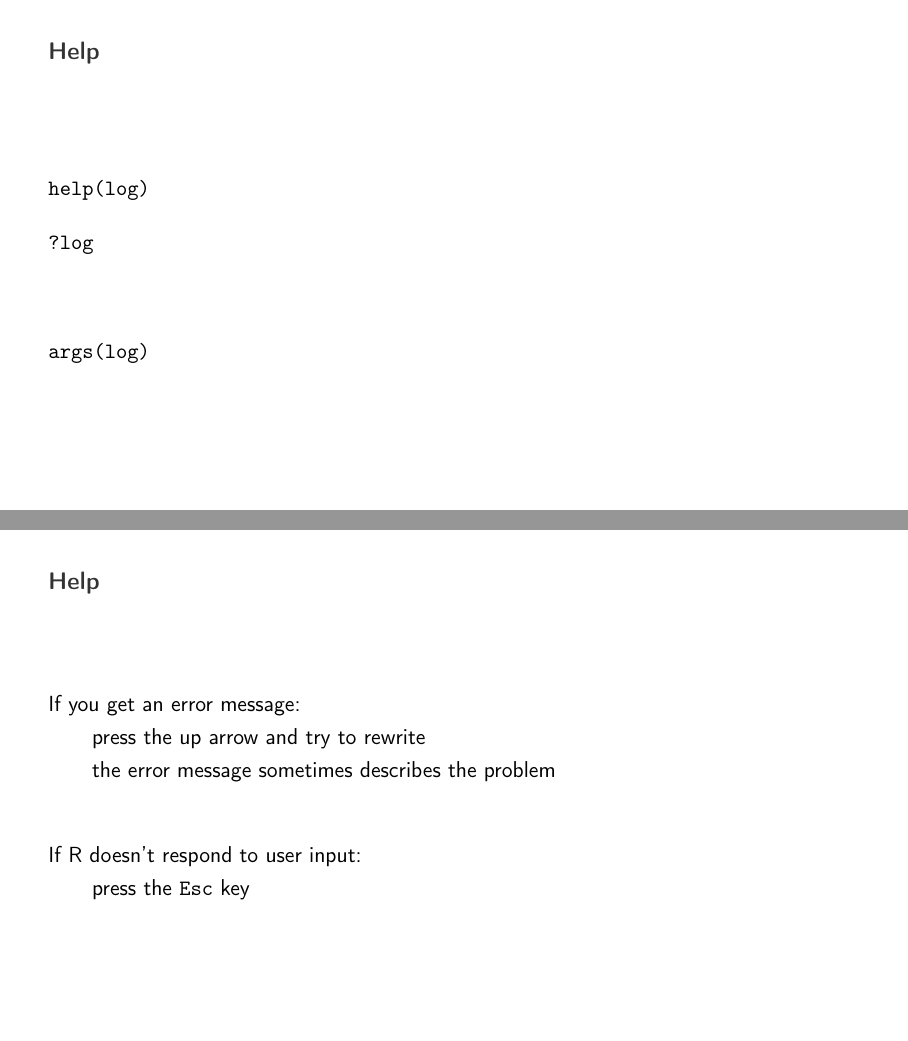
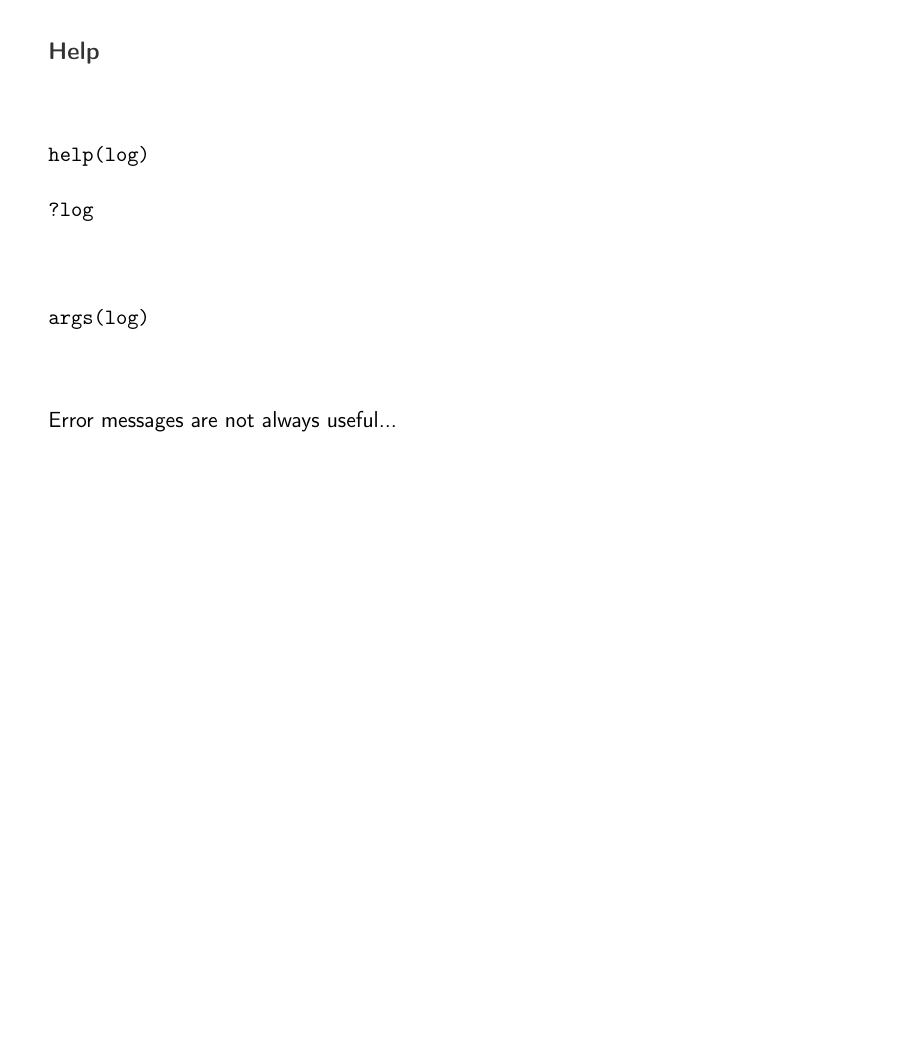
Before and after one commit to arni-magnusson/udec, LaTeX slides (slides/1b_computing/computing.tex): pages 19 and 20 of 21 before the commit and page 19 of 20 after it, the two joined at a grey line, the shorter picture padded with empty space. The pictures show the PDF file slides/1b_computing/computing.pdf that the author committed with the source.

Commit message:
Consolidate help into one page

```diff
--- a/slides/1b_computing/computing.tex
+++ b/slides/1b_computing/computing.tex
@@ -303,20 +300,8 @@ help(log)
 
 args(log)
 \end{semiverbatim}
-\end{frame}
-
-% ______________________________________________________________________________
-
-\begin{frame}{Help}
-  If you get an error message:
-  \begin{itemize}
-    \item[] press the up arrow and try to rewrite
-    \item[] the error message sometimes describes the problem\\[6ex]
-  \end{itemize}
-  If R doesn't respond to user input:
-  \begin{itemize}
-    \item[] press the \texttt{Esc} key
-  \end{itemize}
+  \vspace{6ex}
+  Error messages are not always useful...
 \end{frame}
 
 % ______________________________________________________________________________
```
Also changed, not shown: slides/1b_computing/computing.pdf, slides/1b_computing/computing.tex (11 more changed lines).
